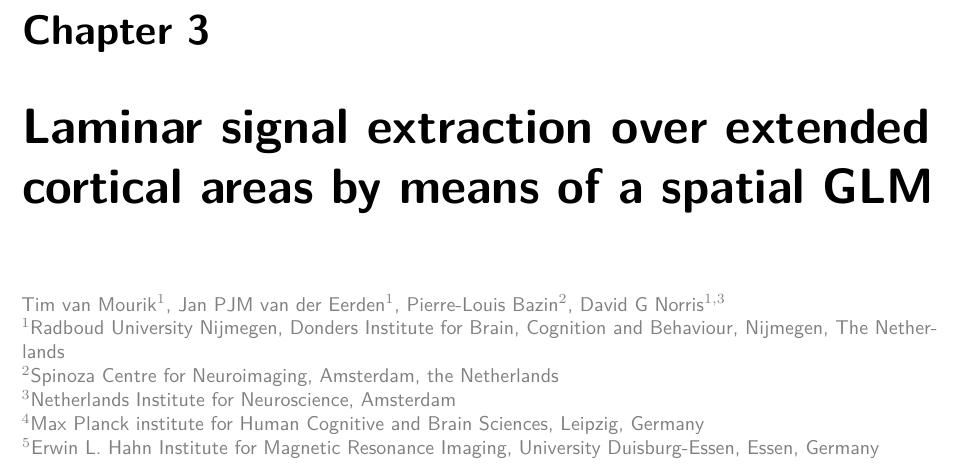
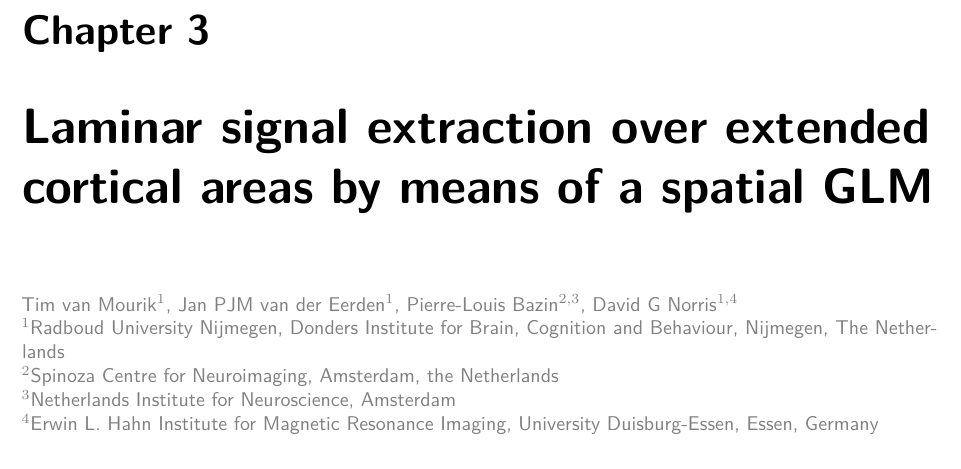
Before and after one commit to StevenBrons/Thesis, a LaTeX thesis (Thesis.tex, which reads Chapters/03_GLM/GLM.tex): part of page 35 of 92, cut so that both start at the same text. Compiled offline with pdfLaTeX.

Commit message:
affiliation correction

```diff
--- a/Chapters/03_GLM/GLM.tex
+++ b/Chapters/03_GLM/GLM.tex
@@ -3,12 +3,11 @@
 \chaptermark{Laminar Spatial GLM}
 \label{ch:glm}
 
-\textcolor{gray}{{Tim van Mourik$^{1}$}, Jan PJM van der Eerden$^{1}$, Pierre-Louis Bazin$^{2}$, David G Norris$^{1,3}$\\
+\textcolor{gray}{{Tim van Mourik$^{1}$}, Jan PJM van der Eerden$^{1}$, Pierre-Louis Bazin$^{2,3}$, David G Norris$^{1,4}$\\
 $^{1}$Radboud University Nijmegen, Donders Institute for Brain, Cognition and Behaviour, Nijmegen, The Netherlands \\
 $^{2}$Spinoza Centre for Neuroimaging, Amsterdam, the Netherlands \\
 $^{3}$Netherlands Institute for Neuroscience, Amsterdam \\
-$^{4}$Max Planck institute for Human Cognitive and Brain Sciences, Leipzig, Germany \\
-$^{5}$Erwin L. Hahn Institute for Magnetic Resonance Imaging, University Duisburg-Essen, Essen, Germany}\\
+$^{4}$Erwin L. Hahn Institute for Magnetic Resonance Imaging, University Duisburg-Essen, Essen, Germany}\\
 
 %----------------------------------------------------------------------------------------
 %	ABSTRACT
```
Also changed, not shown: Chapters/05_Porcupine/Porcupine.tex (+1 -1 lines).
